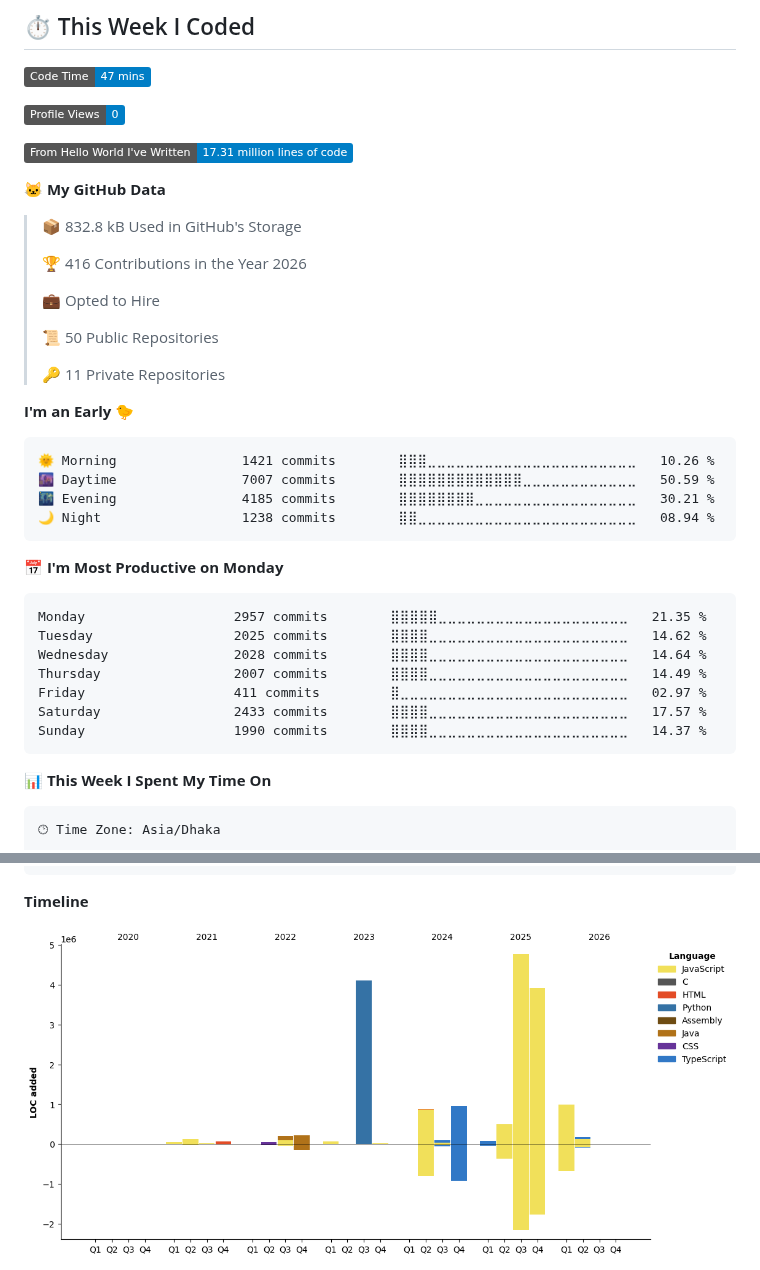
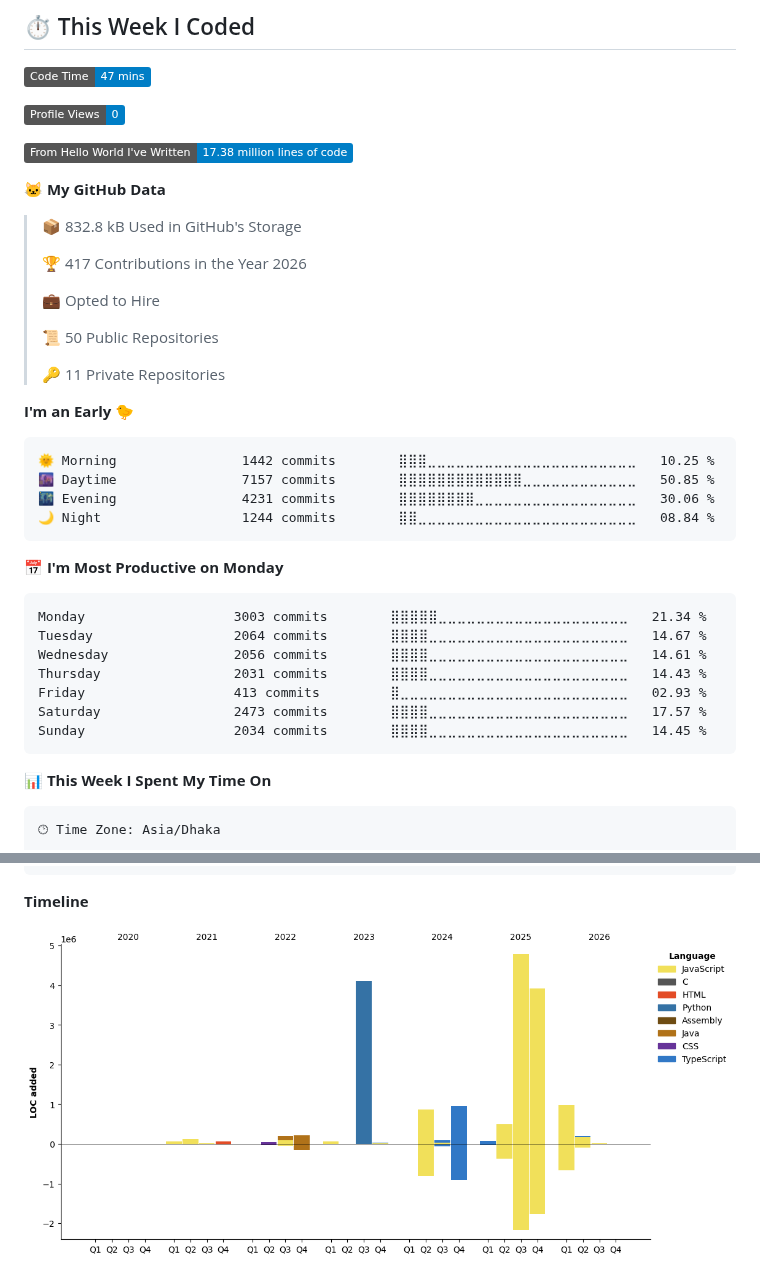
Before and after one commit to imSamiul/imSamiul, a Markdown page: README.md, 2 parts joined by grey strips. Drawn GitHub-style; pictures changed too: assets/bar_graph.png; badges without logos.

Commit message:
Updated with Dev Metrics

````diff
--- a/README.md
+++ b/README.md
@@ -129,13 +129,13 @@
 
 ![Profile Views](http://img.shields.io/badge/Profile%20Views-0-blue?style=flat)
 
-![Lines of code](https://img.shields.io/badge/From%20Hello%20World%20I%27ve%20Written-17.31%20million%20lines%20of%20code-blue?style=flat)
+![Lines of code](https://img.shields.io/badge/From%20Hello%20World%20I%27ve%20Written-17.38%20million%20lines%20of%20code-blue?style=flat)
 
 **🐱 My GitHub Data**
 
 > 📦 832.8 kB Used in GitHub's Storage
  >
-> 🏆 416 Contributions in the Year 2026
+> 🏆 417 Contributions in the Year 2026
  >
 > 💼 Opted to Hire
  >
@@ -146,21 +146,21 @@
 **I'm an Early 🐤**
 
 ```text
-🌞 Morning                1421 commits        ⣿⣿⣿⣀⣀⣀⣀⣀⣀⣀⣀⣀⣀⣀⣀⣀⣀⣀⣀⣀⣀⣀⣀⣀⣀   10.26 %
-🌆 Daytime                7007 commits        ⣿⣿⣿⣿⣿⣿⣿⣿⣿⣿⣿⣿⣿⣀⣀⣀⣀⣀⣀⣀⣀⣀⣀⣀⣀   50.59 %
-🌃 Evening                4185 commits        ⣿⣿⣿⣿⣿⣿⣿⣿⣀⣀⣀⣀⣀⣀⣀⣀⣀⣀⣀⣀⣀⣀⣀⣀⣀   30.21 %
-🌙 Night                  1238 commits        ⣿⣿⣀⣀⣀⣀⣀⣀⣀⣀⣀⣀⣀⣀⣀⣀⣀⣀⣀⣀⣀⣀⣀⣀⣀   08.94 %
+🌞 Morning                1442 commits        ⣿⣿⣿⣀⣀⣀⣀⣀⣀⣀⣀⣀⣀⣀⣀⣀⣀⣀⣀⣀⣀⣀⣀⣀⣀   10.25 %
+🌆 Daytime                7157 commits        ⣿⣿⣿⣿⣿⣿⣿⣿⣿⣿⣿⣿⣿⣀⣀⣀⣀⣀⣀⣀⣀⣀⣀⣀⣀   50.85 %
+🌃 Evening                4231 commits        ⣿⣿⣿⣿⣿⣿⣿⣿⣀⣀⣀⣀⣀⣀⣀⣀⣀⣀⣀⣀⣀⣀⣀⣀⣀   30.06 %
+🌙 Night                  1244 commits        ⣿⣿⣀⣀⣀⣀⣀⣀⣀⣀⣀⣀⣀⣀⣀⣀⣀⣀⣀⣀⣀⣀⣀⣀⣀   08.84 %
 ```
 📅 **I'm Most Productive on Monday**
 
 ```text
-Monday                   2957 commits        ⣿⣿⣿⣿⣿⣀⣀⣀⣀⣀⣀⣀⣀⣀⣀⣀⣀⣀⣀⣀⣀⣀⣀⣀⣀   21.35 %
-Tuesday                  2025 commits        ⣿⣿⣿⣿⣀⣀⣀⣀⣀⣀⣀⣀⣀⣀⣀⣀⣀⣀⣀⣀⣀⣀⣀⣀⣀   14.62 %
-Wednesday                2028 commits        ⣿⣿⣿⣿⣀⣀⣀⣀⣀⣀⣀⣀⣀⣀⣀⣀⣀⣀⣀⣀⣀⣀⣀⣀⣀   14.64 %
-Thursday                 2007 commits        ⣿⣿⣿⣿⣀⣀⣀⣀⣀⣀⣀⣀⣀⣀⣀⣀⣀⣀⣀⣀⣀⣀⣀⣀⣀   14.49 %
-Friday                   411 commits         ⣿⣀⣀⣀⣀⣀⣀⣀⣀⣀⣀⣀⣀⣀⣀⣀⣀⣀⣀⣀⣀⣀⣀⣀⣀   02.97 %
-Saturday                 2433 commits        ⣿⣿⣿⣿⣀⣀⣀⣀⣀⣀⣀⣀⣀⣀⣀⣀⣀⣀⣀⣀⣀⣀⣀⣀⣀   17.57 %
-Sunday                   1990 commits        ⣿⣿⣿⣿⣀⣀⣀⣀⣀⣀⣀⣀⣀⣀⣀⣀⣀⣀⣀⣀⣀⣀⣀⣀⣀   14.37 %
+Monday                   3003 commits        ⣿⣿⣿⣿⣿⣀⣀⣀⣀⣀⣀⣀⣀⣀⣀⣀⣀⣀⣀⣀⣀⣀⣀⣀⣀   21.34 %
+Tuesday                  2064 commits        ⣿⣿⣿⣿⣀⣀⣀⣀⣀⣀⣀⣀⣀⣀⣀⣀⣀⣀⣀⣀⣀⣀⣀⣀⣀   14.67 %
+Wednesday                2056 commits        ⣿⣿⣿⣿⣀⣀⣀⣀⣀⣀⣀⣀⣀⣀⣀⣀⣀⣀⣀⣀⣀⣀⣀⣀⣀   14.61 %
+Thursday                 2031 commits        ⣿⣿⣿⣿⣀⣀⣀⣀⣀⣀⣀⣀⣀⣀⣀⣀⣀⣀⣀⣀⣀⣀⣀⣀⣀   14.43 %
+Friday                   413 commits         ⣿⣀⣀⣀⣀⣀⣀⣀⣀⣀⣀⣀⣀⣀⣀⣀⣀⣀⣀⣀⣀⣀⣀⣀⣀   02.93 %
+Saturday                 2473 commits        ⣿⣿⣿⣿⣀⣀⣀⣀⣀⣀⣀⣀⣀⣀⣀⣀⣀⣀⣀⣀⣀⣀⣀⣀⣀   17.57 %
+Sunday                   2034 commits        ⣿⣿⣿⣿⣀⣀⣀⣀⣀⣀⣀⣀⣀⣀⣀⣀⣀⣀⣀⣀⣀⣀⣀⣀⣀   14.45 %
 ```
 
 
````
Also changed, not shown: other parts of README.md (+1 -1 lines).
